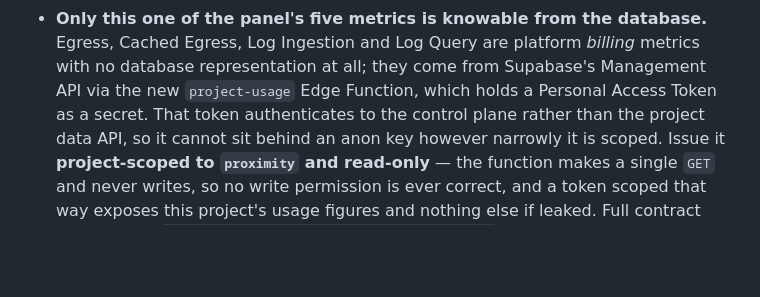
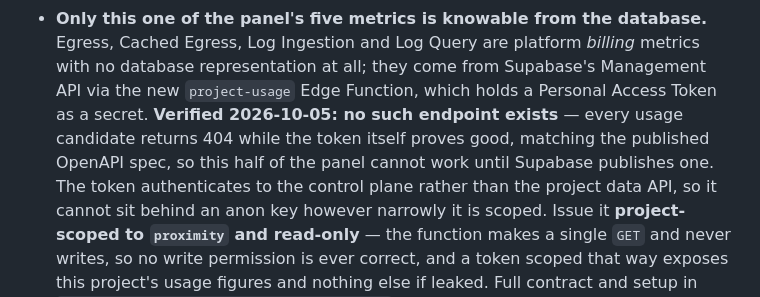
Before and after one commit to RenzDolosa/proximity, a Markdown page: Supabase/README.md, the part around the change. Rendered like a GitHub page; blank space fills up the shorter version.

```diff
--- a/Supabase/README.md
+++ b/Supabase/README.md
@@ -930,7 +930,10 @@ git commits here since nothing is deployed *from* this repo yet.*
   Egress, Cached Egress, Log Ingestion and Log Query are platform *billing*
   metrics with no database representation at all; they come from Supabase's
   Management API via the new `project-usage` Edge Function, which holds a
-  Personal Access Token as a secret. That token authenticates to the control
+  Personal Access Token as a secret. **Verified 2026-10-05: no such endpoint
+  exists** — every usage candidate returns 404 while the token itself proves
+  good, matching the published OpenAPI spec, so this half of the panel cannot
+  work until Supabase publishes one. The token authenticates to the control
   plane rather than the project data API, so it cannot sit behind an anon key
   however narrowly it is scoped. Issue it **project-scoped to `proximity` and
   read-only** — the function makes a single `GET` and never writes, so no write
```
Also changed, not shown: README.md (+30 -0 lines), 1 other file.
